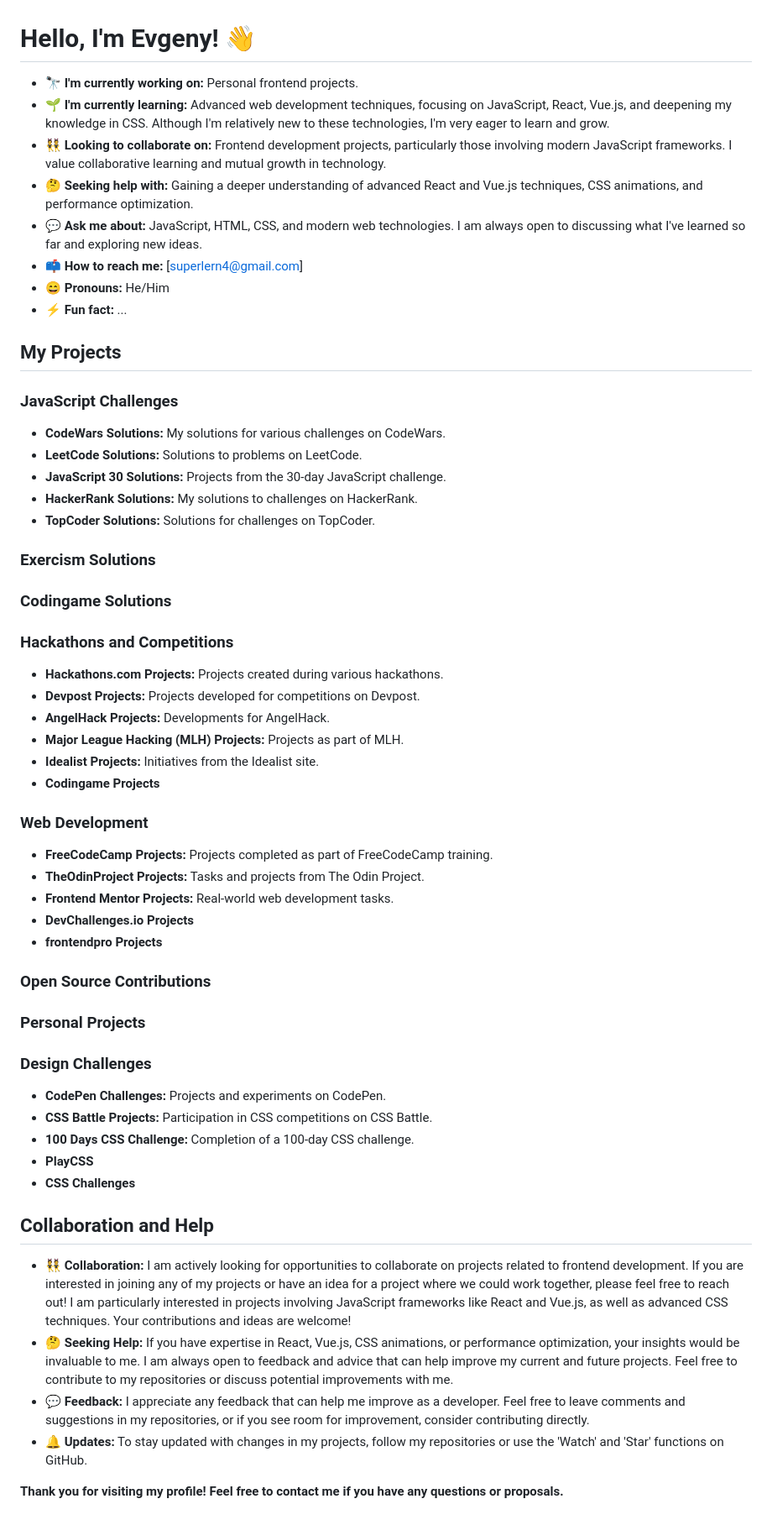
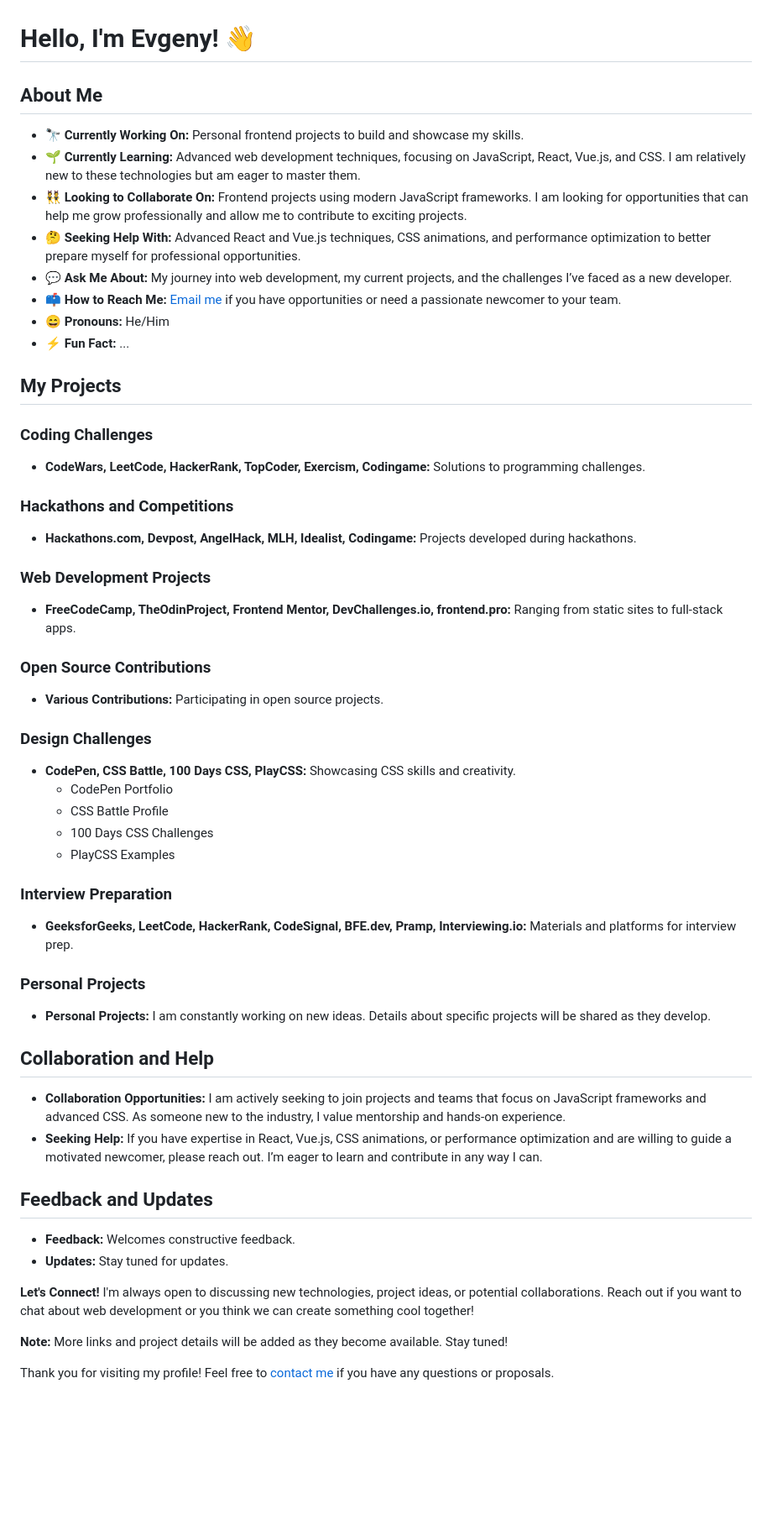
Before and after one commit to Der12kl/Der12kl, a Markdown page: README.md, the part around the change. Shown at 84% size. Rendered like a GitHub page; blank space fills up the shorter version.

Commit message:
Update README.md to enhance profile clarity and detail
- Reworked the "About Me" section for more clarity.
- Added new sections to "My Projects" to showcase more diverse experiences.
- Updated the "Collaboration and Help" section to reflect current needs and offerings.

```diff
--- a/README.md
+++ b/README.md
@@ -1,55 +1,53 @@
 # Hello, I'm Evgeny! 👋
 
-- 🔭 **I'm currently working on:** Personal frontend projects.
-- 🌱 **I'm currently learning:** Advanced web development techniques, focusing on JavaScript, React, Vue.js, and deepening my knowledge in CSS. Although I'm relatively new to these technologies, I'm very eager to learn and grow.
-- 👯 **Looking to collaborate on:** Frontend development projects, particularly those involving modern JavaScript frameworks. I value collaborative learning and mutual growth in technology.
-- 🤔 **Seeking help with:** Gaining a deeper understanding of advanced React and Vue.js techniques, CSS animations, and performance optimization.
-- 💬 **Ask me about:** JavaScript, HTML, CSS, and modern web technologies. I am always open to discussing what I've learned so far and exploring new ideas.
-- 📫 **How to reach me:** [superlern4@gmail.com]
+## About Me
+- 🔭 **Currently Working On:** Personal frontend projects to build and showcase my skills.
+- 🌱 **Currently Learning:** Advanced web development techniques, focusing on JavaScript, React, Vue.js, and CSS. I am relatively new to these technologies but am eager to master them.
+- 👯 **Looking to Collaborate On:** Frontend projects using modern JavaScript frameworks. I am looking for opportunities that can help me grow professionally and allow me to contribute to exciting projects.
+- 🤔 **Seeking Help With:** Advanced React and Vue.js techniques, CSS animations, and performance optimization to better prepare myself for professional opportunities.
+- 💬 **Ask Me About:** My journey into web development, my current projects, and the challenges I’ve faced as a new developer.
+- 📫 **How to Reach Me:** [Email me](mailto:superlern4@gmail.com) if you have opportunities or need a passionate newcomer to your team.
 - 😄 **Pronouns:** He/Him
-- ⚡ **Fun fact:** ...
+- ⚡ **Fun Fact:** ...
 
 ## My Projects
 
-### JavaScript Challenges
-- **CodeWars Solutions:** My solutions for various challenges on CodeWars.
-- **LeetCode Solutions:** Solutions to problems on LeetCode.
-- **JavaScript 30 Solutions:** Projects from the 30-day JavaScript challenge.
-- **HackerRank Solutions:** My solutions to challenges on HackerRank.
-- **TopCoder Solutions:** Solutions for challenges on TopCoder.
-
-### Exercism Solutions
-### Codingame Solutions
+### Coding Challenges
+- **CodeWars, LeetCode, HackerRank, TopCoder, Exercism, Codingame:** Solutions to programming challenges.
 
 ### Hackathons and Competitions
-- **Hackathons.com Projects:** Projects created during various hackathons.
-- **Devpost Projects:** Projects developed for competitions on Devpost.
-- **AngelHack Projects:** Developments for AngelHack.
-- **Major League Hacking (MLH) Projects:** Projects as part of MLH.
-- **Idealist Projects:** Initiatives from the Idealist site.
-- **Сodingame Projects**
+- **Hackathons.com, Devpost, AngelHack, MLH, Idealist, Codingame:** Projects developed during hackathons.
 
-### Web Development
-- **FreeCodeCamp Projects:** Projects completed as part of FreeCodeCamp training.
-- **TheOdinProject Projects:** Tasks and projects from The Odin Project.
-- **Frontend Mentor Projects:** Real-world web development tasks.
-- **DevChallenges.io Projects**
-- **frontendpro Projects**
+### Web Development Projects
+- **FreeCodeCamp, TheOdinProject, Frontend Mentor, DevChallenges.io, frontend.pro:** Ranging from static sites to full-stack apps.
 
 ### Open Source Contributions
-### Personal Projects
+- **Various Contributions:** Participating in open source projects.
 
 ### Design Challenges
-- **CodePen Challenges:** Projects and experiments on CodePen.
-- **CSS Battle Projects:** Participation in CSS competitions on CSS Battle.
-- **100 Days CSS Challenge:** Completion of a 100-day CSS challenge.
-- **PlayCSS**
-- **CSS Challenges**
+- **CodePen, CSS Battle, 100 Days CSS, PlayCSS:** Showcasing CSS skills and creativity.
+   - CodePen Portfolio
+   - CSS Battle Profile
+   - 100 Days CSS Challenges
+   - PlayCSS Examples
+
+### Interview Preparation
+- **GeeksforGeeks, LeetCode, HackerRank, CodeSignal, BFE.dev, Pramp, Interviewing.io:** Materials and platforms for interview prep.
+
+### Personal Projects
+- **Personal Projects:** I am constantly working on new ideas. Details about specific projects will be shared as they develop.
 
 ## Collaboration and Help
-- 👯 **Collaboration:** I am actively looking for opportunities to collaborate on projects related to frontend development. If you are interested in joining any of my projects or have an idea for a project where we could work together, please feel free to reach out! I am particularly interested in projects involving JavaScript frameworks like React and Vue.js, as well as advanced CSS techniques. Your contributions and ideas are welcome!
-- 🤔 **Seeking Help:** If you have expertise in React, Vue.js, CSS animations, or performance optimization, your insights would be invaluable to me. I am always open to feedback and advice that can help improve my current and future projects. Feel free to contribute to my repositories or discuss potential improvements with me.
-- 💬 **Feedback:** I appreciate any feedback that can help me improve as a developer. Feel free to leave comments and suggestions in my repositories, or if you see room for improvement, consider contributing directly.
-- 🔔 **Updates:** To stay updated with changes in my projects, follow my repositories or use the 'Watch' and 'Star' functions on GitHub.
+- **Collaboration Opportunities:** I am actively seeking to join projects and teams that focus on JavaScript frameworks and advanced CSS. As someone new to the industry, I value mentorship and hands-on experience.
+- **Seeking Help:** If you have expertise in React, Vue.js, CSS animations, or performance optimization and are willing to guide a motivated newcomer, please reach out. I’m eager to learn and contribute in any way I can.
 
-**Thank you for visiting my profile! Feel free to contact me if you have any questions or proposals.**
+## Feedback and Updates
+- **Feedback:** Welcomes constructive feedback.
+- **Updates:** Stay tuned for updates.
+
+**Let's Connect!**
+I'm always open to discussing new technologies, project ideas, or potential collaborations. Reach out if you want to chat about web development or you think we can create something cool together!
+
+**Note:** More links and project details will be added as they become available. Stay tuned!
+
+Thank you for visiting my profile! Feel free to [contact me](mailto:superlern4@gmail.com) if you have any questions or proposals.
```
